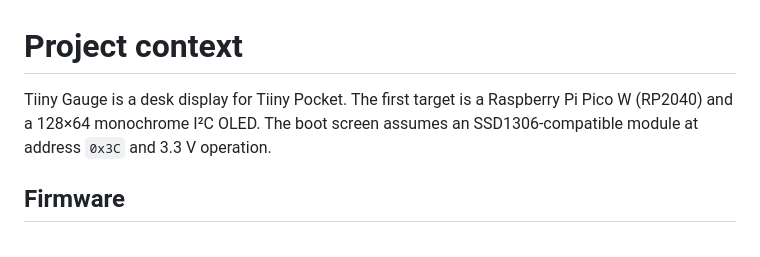
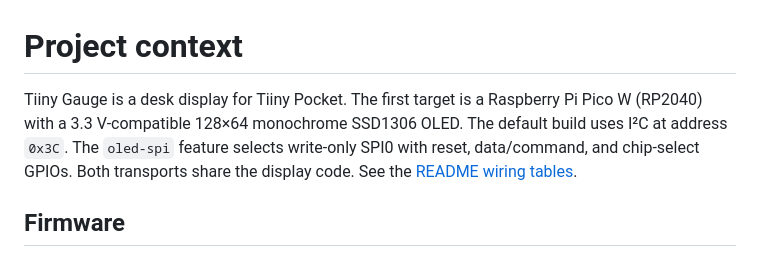
Before and after one commit to ewrogers/tiiny-gauge, a Markdown page: CONTEXT.md, the part around the change. Rendered like a GitHub page.

```diff
--- a/CONTEXT.md
+++ b/CONTEXT.md
@@ -1,6 +1,6 @@
 # Project context
 
-Tiiny Gauge is a desk display for Tiiny Pocket. The first target is a Raspberry Pi Pico W (RP2040) and a 128×64 monochrome I²C OLED. The boot screen assumes an SSD1306-compatible module at address `0x3C` and 3.3 V operation.
+Tiiny Gauge is a desk display for Tiiny Pocket. The first target is a Raspberry Pi Pico W (RP2040) with a 3.3 V-compatible 128×64 monochrome SSD1306 OLED. The default build uses I²C at address `0x3C`. The `oled-spi` feature selects write-only SPI0 with reset, data/command, and chip-select GPIOs. Both transports share the display code. See the [README wiring tables](README.md#wire-the-display).
 
 ## Firmware
 
```
Also changed, not shown: README.md (+32 -1 lines), docs/breadboard-spi.png (added), 6 other files.
